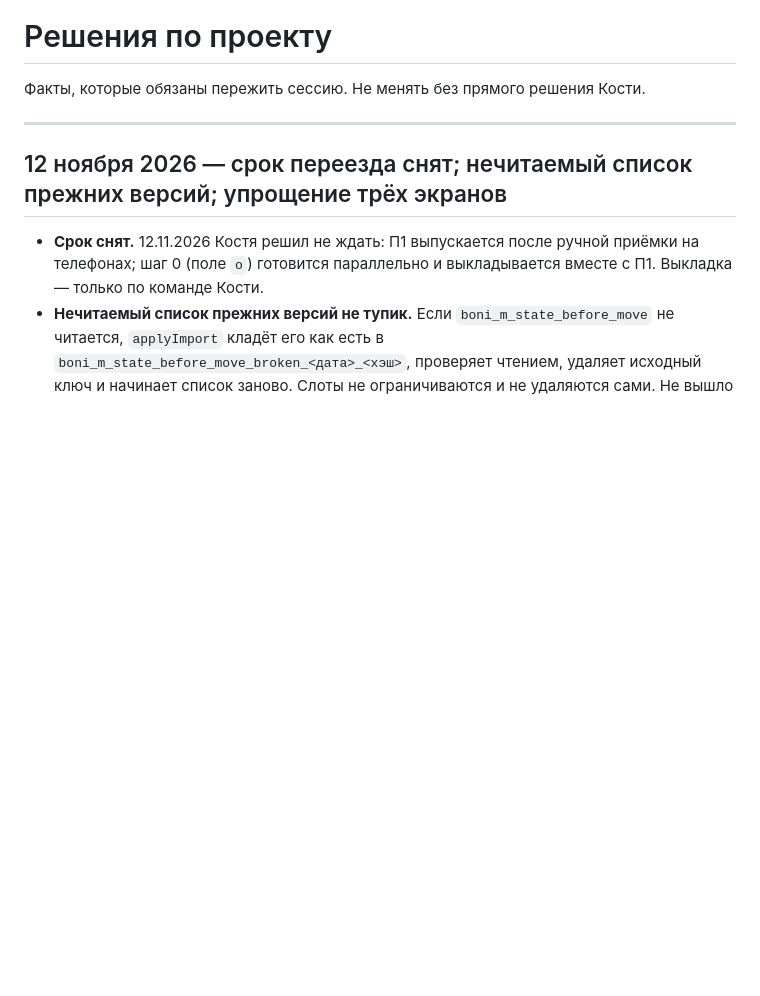
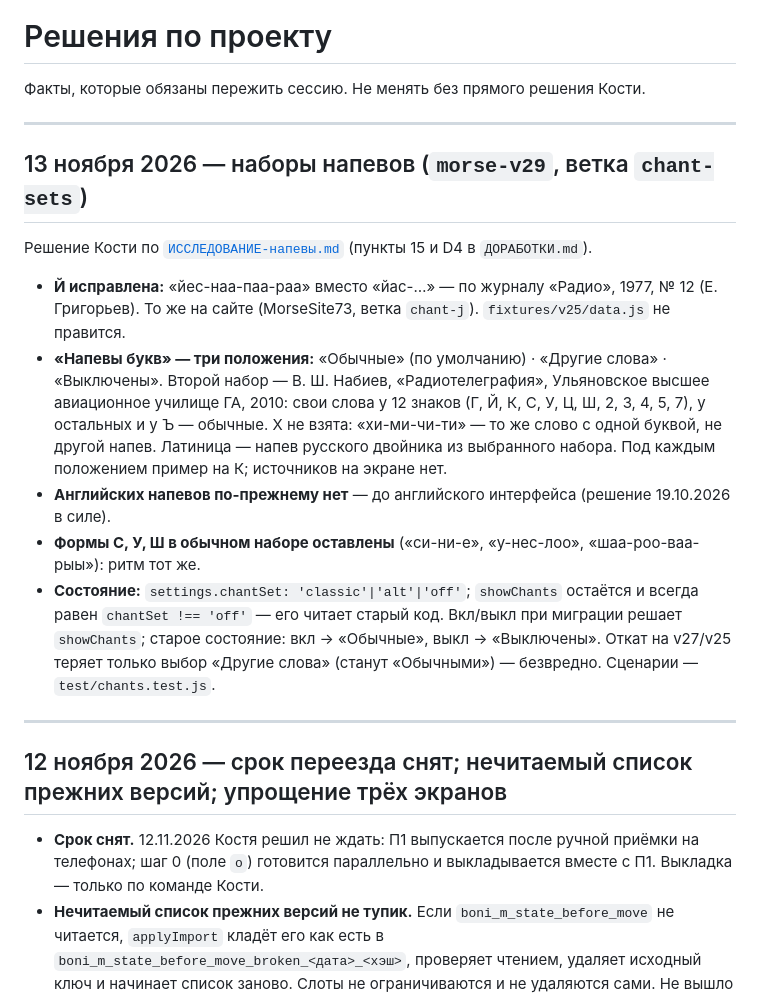
Before and after one commit to kbumanskiy/boni-m, a Markdown page: РЕШЕНИЯ.md, the part around the change. Rendered like a GitHub page; blank space fills up the shorter version.

```diff
--- a/РЕШЕНИЯ.md
+++ b/РЕШЕНИЯ.md
@@ -1,6 +1,25 @@
 # Решения по проекту
 
 Факты, которые обязаны пережить сессию. Не менять без прямого решения Кости.
+
+---
+
+## 13 ноября 2026 — наборы напевов (`morse-v29`, ветка `chant-sets`)
+
+Решение Кости по [`ИССЛЕДОВАНИЕ-напевы.md`](ИССЛЕДОВАНИЕ-напевы.md) (пункты 15 и D4 в `ДОРАБОТКИ.md`).
+- **Й исправлена:** «йес-наа-паа-раа» вместо «йас-…» — по журналу «Радио», 1977, № 12
+  (Е. Григорьев). То же на сайте (MorseSite73, ветка `chant-j`). `fixtures/v25/data.js` не правится.
+- **«Напевы букв» — три положения:** «Обычные» (по умолчанию) · «Другие слова» · «Выключены».
+  Второй набор — В. Ш. Набиев, «Радиотелеграфия», Ульяновское высшее авиационное училище ГА, 2010:
+  свои слова у 12 знаков (Г, Й, К, С, У, Ц, Ш, 2, 3, 4, 5, 7), у остальных и у Ъ — обычные.
+  Х не взята: «хи-ми-чи-ти» — то же слово с одной буквой, не другой напев. Латиница — напев
+  русского двойника из выбранного набора. Под каждым положением пример на К; источников на экране нет.
+- **Английских напевов по-прежнему нет** — до английского интерфейса (решение 19.10.2026 в силе).
+- **Формы С, У, Ш в обычном наборе оставлены** («си-ни-е», «у-нес-лоо», «шаа-роо-ваа-рыы»): ритм тот же.
+- **Состояние:** `settings.chantSet: 'classic'|'alt'|'off'`; `showChants` остаётся и всегда равен
+  `chantSet !== 'off'` — его читает старый код. Вкл/выкл при миграции решает `showChants`; старое
+  состояние: вкл → «Обычные», выкл → «Выключены». Откат на v27/v25 теряет только выбор «Другие слова»
+  (станут «Обычными») — безвредно. Сценарии — `test/chants.test.js`.
 
 ---
 
```
Also changed, not shown: ДОРАБОТКИ.md (+12 -2 lines), ИССЛЕДОВАНИЕ-напевы.md (added, +297 -0 lines).
